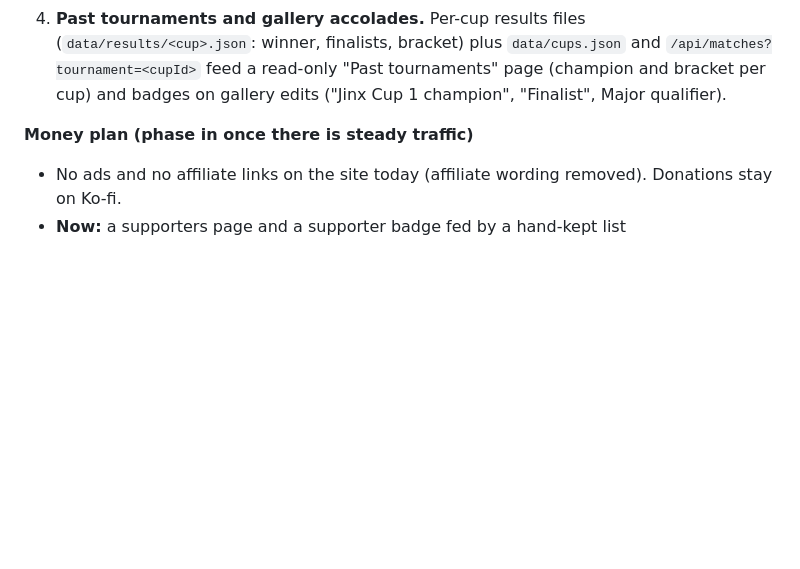
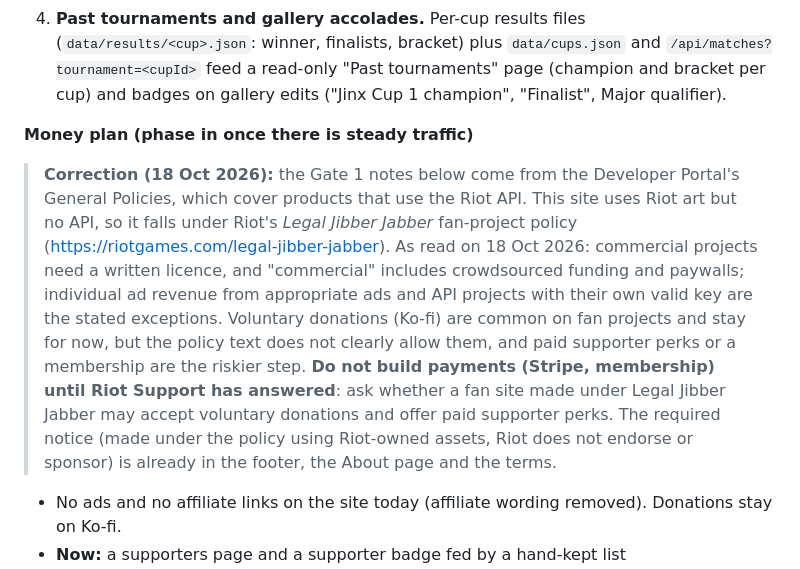
Before and after one commit to AnthemArena/anthem-arena, a Markdown page: docs/arcane_moments.md, the part around the change. GitHub-like rendering; blank space fills up the shorter version.

Commit message:
Docs: money plan corrected for the Legal Jibber Jabber fan-project policy
Co-Authored-By: Claude Sonnet 5.5 <noreply@anthropic.com>
Claude-Session: https://claude.ai/code/session_013psebDbek43PiPjqCtRkhL

```diff
--- a/docs/arcane_moments.md
+++ b/docs/arcane_moments.md
@@ -768,6 +768,7 @@ The Amazon affiliate link is gone (footer link earlier, now also the "As an Amaz
 4. **Past tournaments and gallery accolades.** Per-cup results files (`data/results/<cup>.json`: winner, finalists, bracket) plus `data/cups.json` and `/api/matches?tournament=<cupId>` feed a read-only "Past tournaments" page (champion and bracket per cup) and badges on gallery edits ("Jinx Cup 1 champion", "Finalist", Major qualifier).
 
 **Money plan (phase in once there is steady traffic)**
+> **Correction (18 Oct 2026):** the Gate 1 notes below come from the Developer Portal's General Policies, which cover products that use the Riot API. This site uses Riot art but no API, so it falls under Riot's *Legal Jibber Jabber* fan-project policy (https://riotgames.com/legal-jibber-jabber). As read on 18 Oct 2026: commercial projects need a written licence, and "commercial" includes crowdsourced funding and paywalls; individual ad revenue from appropriate ads and API projects with their own valid key are the stated exceptions. Voluntary donations (Ko-fi) are common on fan projects and stay for now, but the policy text does not clearly allow them, and paid supporter perks or a membership are the riskier step. **Do not build payments (Stripe, membership) until Riot Support has answered**: ask whether a fan site made under Legal Jibber Jabber may accept voluntary donations and offer paid supporter perks. The required notice (made under the policy using Riot-owned assets, Riot does not endorse or sponsor) is already in the footer, the About page and the terms.
 - No ads and no affiliate links on the site today (affiliate wording removed). Donations stay on Ko-fi.
 - **Now:** a supporters page and a supporter badge fed by a hand-kept list (`data/supporters.json`, opt-in names). No payments code.
 - **Gate 1: register the product on the Riot Developer Portal.** Riot's General Policies: you may monetize "as long as your product is registered on the Developer Portal" (status Approved or Acknowledged); you must keep a free tier (which may include ads); subscriptions, donations and crowdfunding are allowed; charging for content must be transformative; no gouging, no gambling. Registration is encouraged even without the API. Reviewers want a complete site and look for player benefit. Ask Riot's support first (draft in this chat: free fan-made voting site, Data Dragon only, no Riot API, optional donations). Include the "not endorsed by Riot Games and doesn't reflect their views or opinions" wording.
```
